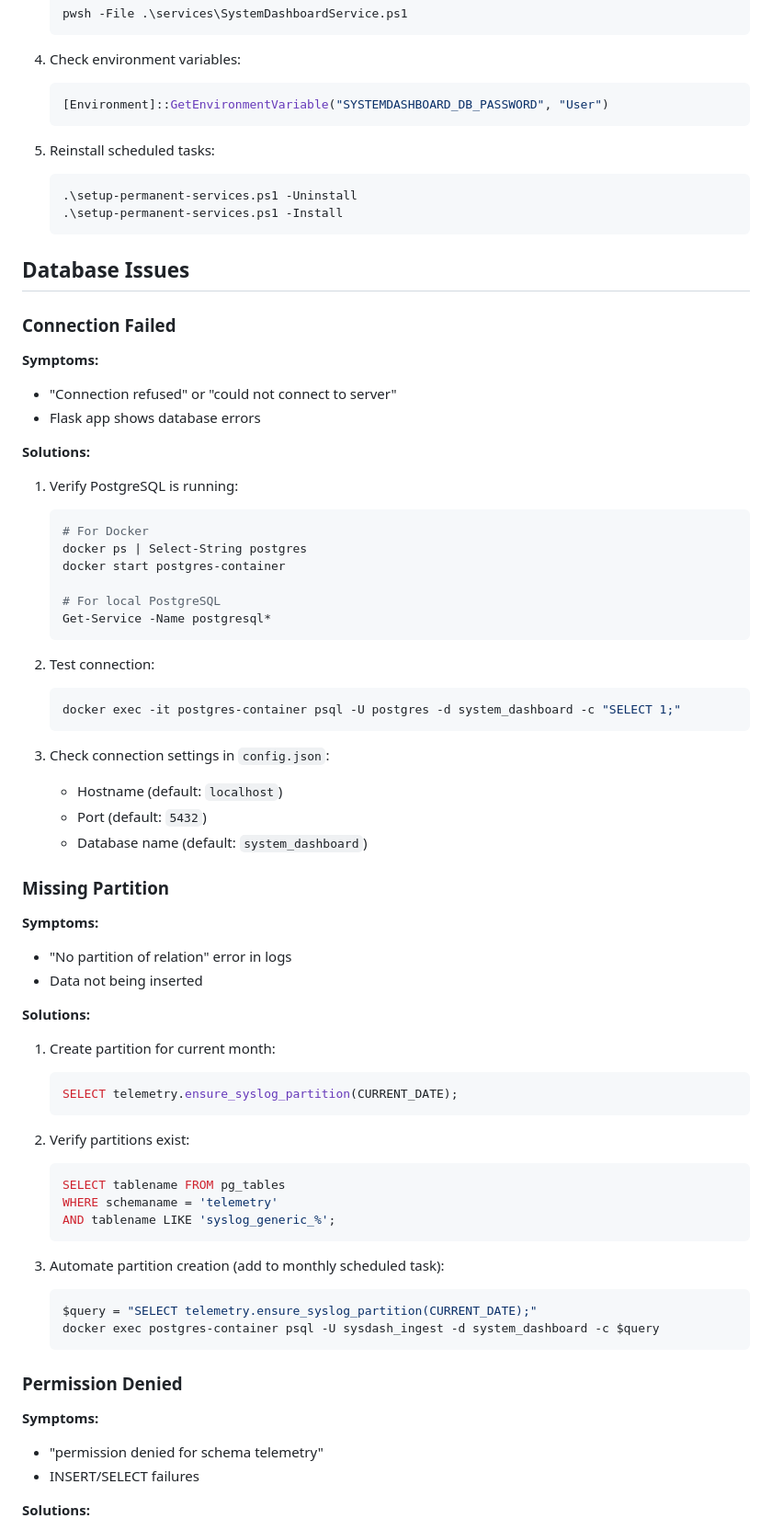
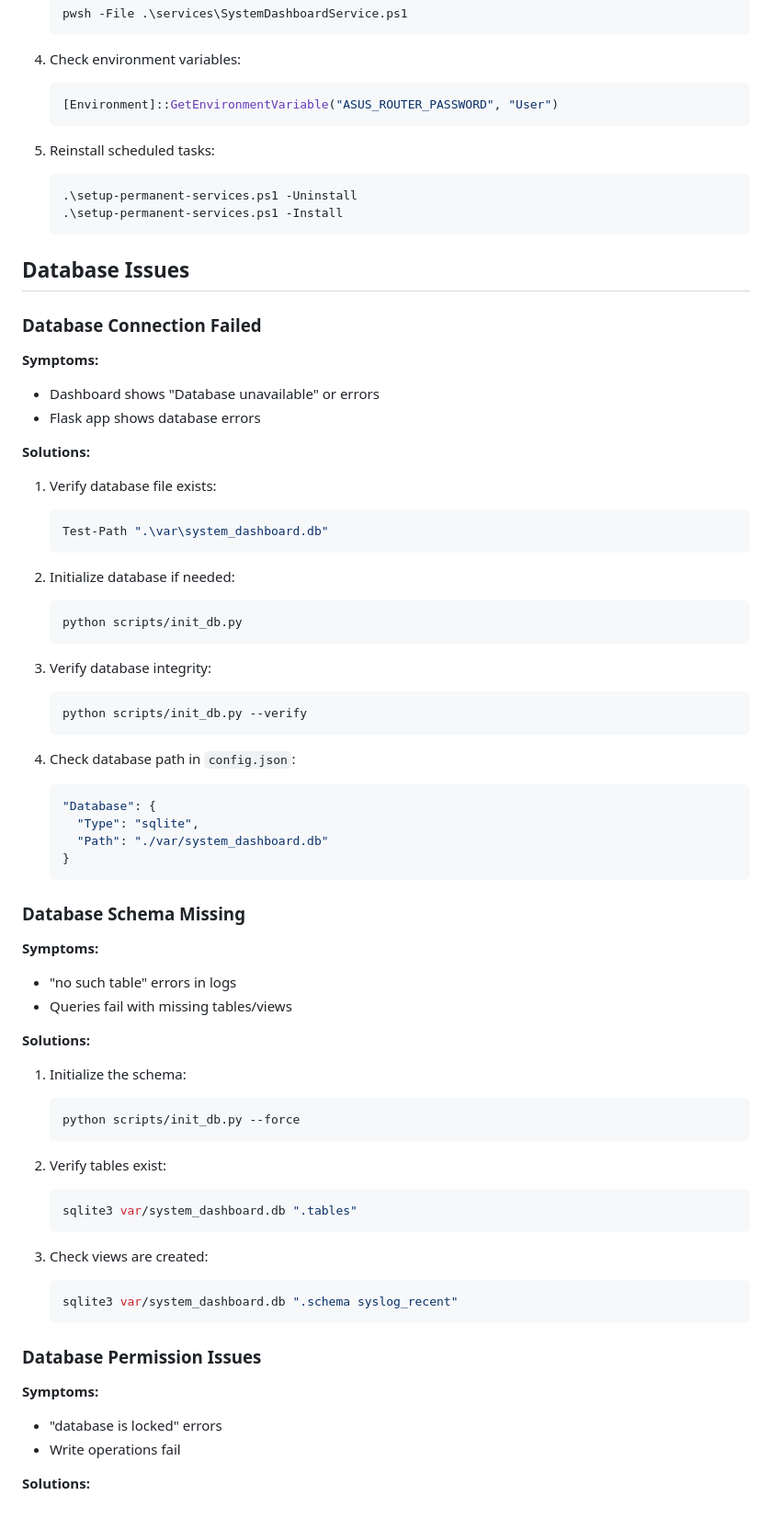
Before and after one commit to xfaith4/SystemDashboard, a Markdown page: docs/TROUBLESHOOTING.md, the part around one of its changes. Shown at 92% size. Drawn GitHub-style.

````diff
--- a/docs/TROUBLESHOOTING.md
+++ b/docs/TROUBLESHOOTING.md
@@ -52,7 +52,7 @@ Get-ScheduledTaskInfo -TaskName "SystemDashboard-Telemetry"
 
 4. Check environment variables:
    ```powershell
-   [Environment]::GetEnvironmentVariable("SYSTEMDASHBOARD_DB_PASSWORD", "User")
+   [Environment]::GetEnvironmentVariable("ASUS_ROUTER_PASSWORD", "User")
    ```
 
 5. Reinstall scheduled tasks:
@@ -63,62 +63,62 @@ Get-ScheduledTaskInfo -TaskName "SystemDashboard-Telemetry"
 
 ## Database Issues
 
-### Connection Failed
+### Database Connection Failed
 
 **Symptoms:**
-- "Connection refused" or "could not connect to server"
+- Dashboard shows "Database unavailable" or errors
 - Flask app shows database errors
 
 **Solutions:**
-1. Verify PostgreSQL is running:
+1. Verify database file exists:
    ```powershell
-   # For Docker
-   docker ps | Select-String postgres
-   docker start postgres-container
-
-   # For local PostgreSQL
-   Get-Service -Name postgresql*
+   Test-Path ".\var\system_dashboard.db"
    ```
 
-2. Test connection:
+2. Initialize database if needed:
    ```powershell
-   docker exec -it postgres-container psql -U postgres -d system_dashboard -c "SELECT 1;"
+   python scripts/init_db.py
    ```
 
-3. Check connection settings in `config.json`:
-   - Hostname (default: `localhost`)
-   - Port (default: `5432`)
-   - Database name (default: `system_dashboard`)
+3. Verify database integrity:
+   ```powershell
+   python scripts/init_db.py --verify
+   ```
 
-### Missing Partition
+4. Check database path in `config.json`:
+   ```json
+   "Database": {
+     "Type": "sqlite",
+     "Path": "./var/system_dashboard.db"
+   }
+   ```
+
+### Database Schema Missing
 
 **Symptoms:**
-- "No partition of relation" error in logs
-- Data not being inserted
+- "no such table" errors in logs
+- Queries fail with missing tables/views
 
 **Solutions:**
-1. Create partition for current month:
-   ```sql
-   SELECT telemetry.ensure_syslog_partition(CURRENT_DATE);
+1. Initialize the schema:
+   ```powershell
+   python scripts/init_db.py --force
    ```
 
-2. Verify partitions exist:
-   ```sql
-   SELECT tablename FROM pg_tables
-   WHERE schemaname = 'telemetry'
-   AND tablename LIKE 'syslog_generic_%';
+2. Verify tables exist:
+   ```bash
+   sqlite3 var/system_dashboard.db ".tables"
    ```
 
-3. Automate partition creation (add to monthly scheduled task):
-   ```powershell
-   $query = "SELECT telemetry.ensure_syslog_partition(CURRENT_DATE);"
-   docker exec postgres-container psql -U sysdash_ingest -d system_dashboard -c $query
+3. Check views are created:
+   ```bash
+   sqlite3 var/system_dashboard.db ".schema syslog_recent"
    ```
 
-### Permission Denied
+### Database Permission Issues
 
 **Symptoms:**
-- "permission denied for schema telemetry"
-- INSERT/SELECT failures
+- "database is locked" errors
+- Write operations fail
 
 **Solutions:**
````
Also changed, not shown: other parts of docs/TROUBLESHOOTING.md (+16 -28 lines), README.md (+6 -7 lines), docs/SETUP.md (+26 -35 lines).
